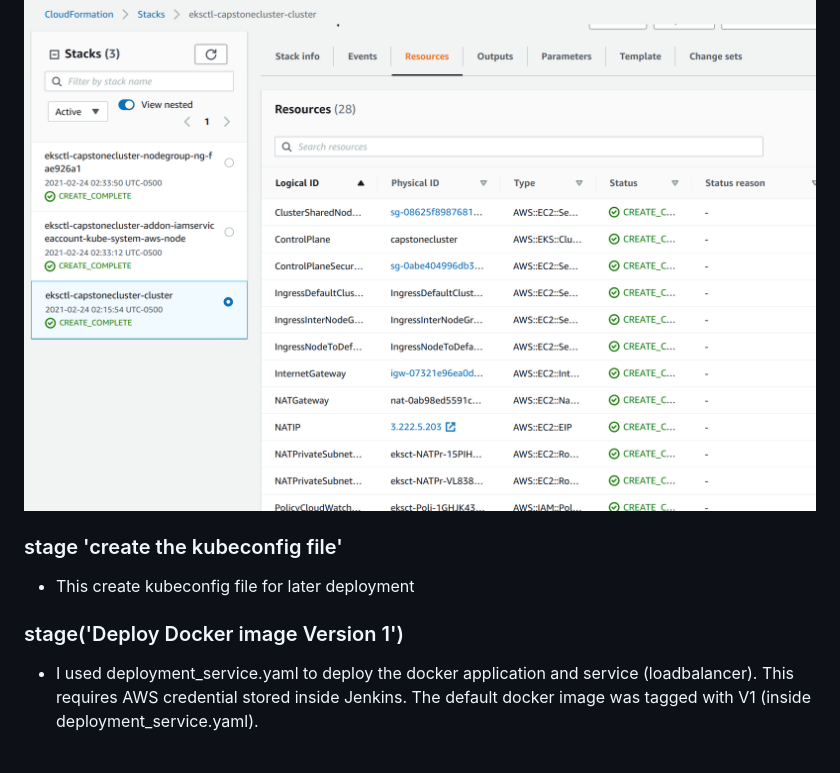
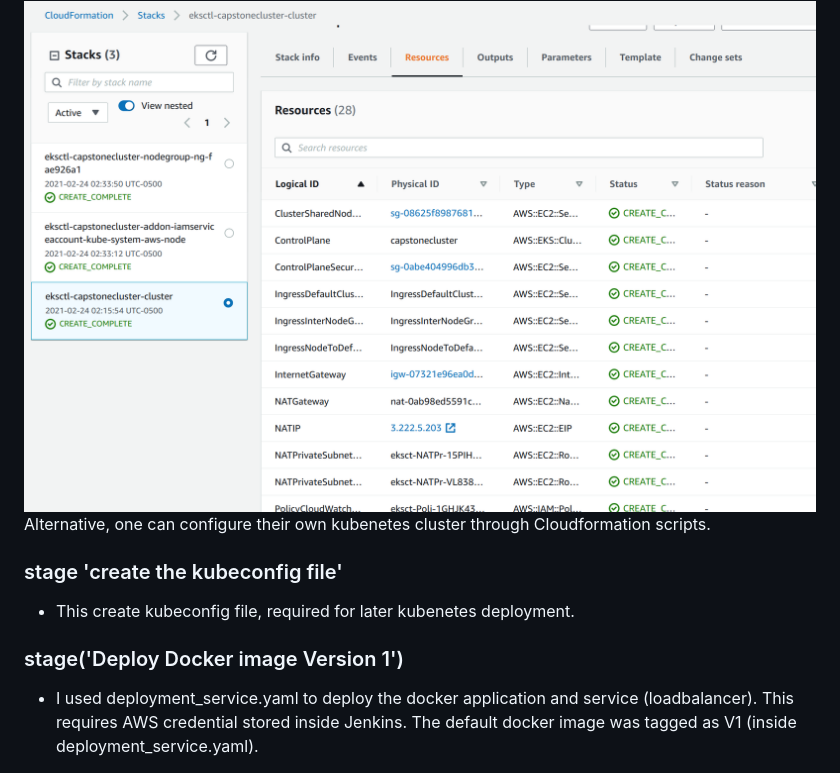
Before and after one commit to Jun-depo/capstone-kube-app-deployment, a Markdown page: README.md, the part around the change printed below. Rendered like a GitHub page.

```diff
--- a/README.md
+++ b/README.md
@@ -65,12 +68,14 @@ The docker image was tagged with version such as V1 or V2.  I specify an environ
 
 <img src="images/stack1.png" />
 
+Alternative, one can configure their own kubenetes cluster through Cloudformation scripts.
+
 ### stage 'create the kubeconfig file'
-* This create kubeconfig file for later deployment
+* This create kubeconfig file, required for later kubenetes deployment.
 
 ### stage('Deploy Docker image Version 1')
 
-* I used deployment_service.yaml to deploy the docker application and service (loadbalancer).  This requires AWS credential stored inside Jenkins. The default docker image was tagged with V1 (inside deployment_service.yaml).
+* I used deployment_service.yaml to deploy the docker application and service (loadbalancer).  This requires AWS credential stored inside Jenkins. The default docker image was tagged as V1 (inside deployment_service.yaml).
 
 <img src="images/deploy_V1.png" />
 
```
Also changed, not shown: other parts of README.md (+26 -15 lines), images/entire_pipeline.png (added).
